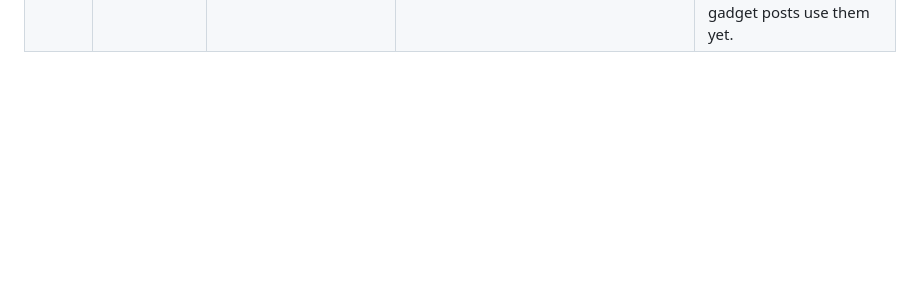
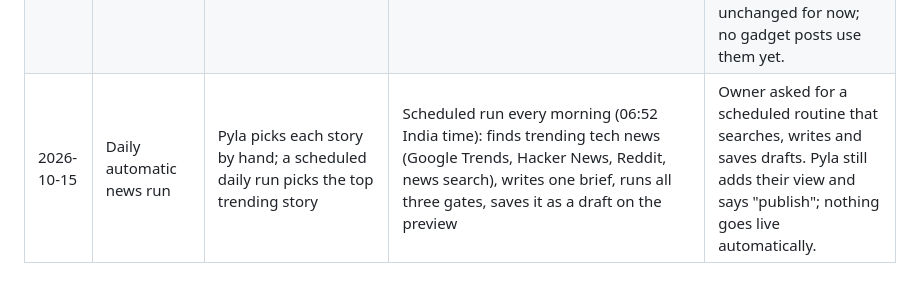
Before and after one commit to venkatadurgaprasadpyla-sketch/Tec-Spotlight-News, a Markdown page: docs/decisions.md, the part around the change. Drawn GitHub-style; blank space fills up the shorter version.

Commit message:
Add the daily automatic news run (/auto-news)
Co-Authored-By: Claude Opus 5.5 (1M context) <noreply@anthropic.com>
Claude-Session: https://claude.ai/code/session_01NsXGU5aghkSMkgTdhcr5Zx

```diff
--- a/docs/decisions.md
+++ b/docs/decisions.md
@@ -22,3 +22,4 @@
 | 2026-10-15 | Where search keywords come from | Google's free suggestions only; Semrush | Semrush first, Google suggestions as backup | Owner chose Semrush for real search numbers in India and the UAE. On 2026-10-15 the account had no API units, so Google suggestions are used until units are added. |
 | 2026-10-15 | Keep preview links out of Google | Leave them indexable; hide them | Hide them (noindex and robots.txt block) | Preview copies would compete with the live site in search results. |
 | 2026-10-15 | Who the site is for | India and UAE readers, with a section for both in every article; readers worldwide | Readers worldwide: tech news from around the world, no fixed country section | Owner's decision. A story mentions a country only when it's about it. The original brief's India/UAE focus no longer applies. Shop buttons (Amazon.in, Flipkart, Amazon.ae) are unchanged for now; no gadget posts use them yet. |
+| 2026-10-15 | Daily automatic news run | Pyla picks each story by hand; a scheduled daily run picks the top trending story | Scheduled run every morning (06:52 India time): finds trending tech news (Google Trends, Hacker News, Reddit, news search), writes one brief, runs all three gates, saves it as a draft on the preview | Owner asked for a scheduled routine that searches, writes and saves drafts. Pyla still adds their view and says "publish"; nothing goes live automatically. |
```
Also changed, not shown: .claude/commands/auto-news.md (added, +37 -0 lines), CLAUDE.md (+2 -0 lines).
